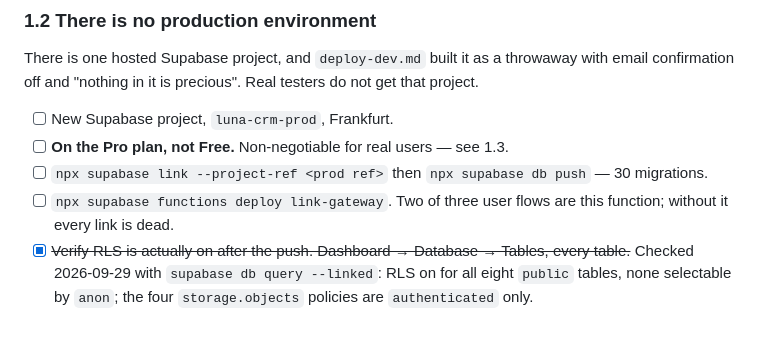
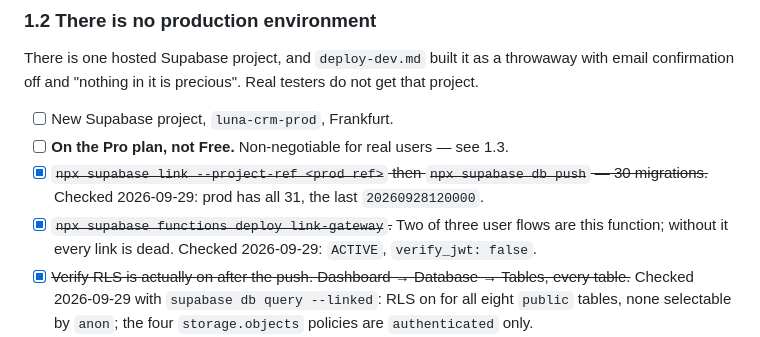
Before and after one commit to kozrkozr/luna-crm, a Markdown page: docs/release-appstore.md, the part around the change. GitHub-like rendering.

Commit message:
docs(ADR-011): mark prod migrations and link gateway as deployed
Co-Authored-By: Claude Opus 5.5 <noreply@anthropic.com>

```diff
--- a/docs/release-appstore.md
+++ b/docs/release-appstore.md
@@ -106,9 +106,10 @@ confirmation off and "nothing in it is precious". Real testers do not get that p
 
 - [ ] New Supabase project, `luna-crm-prod`, Frankfurt.
 - [ ] **On the Pro plan, not Free.** Non-negotiable for real users — see 1.3.
-- [ ] `npx supabase link --project-ref <prod ref>` then `npx supabase db push` — 30 migrations.
-- [ ] `npx supabase functions deploy link-gateway`. Two of three user flows are this function;
-      without it every link is dead.
+- [x] ~~`npx supabase link --project-ref <prod ref>` then `npx supabase db push` — 30 migrations.~~
+      Checked 2026-09-29: prod has all 31, the last `20260928120000`.
+- [x] ~~`npx supabase functions deploy link-gateway`.~~ Two of three user flows are this function;
+      without it every link is dead. Checked 2026-09-29: `ACTIVE`, `verify_jwt: false`.
 - [x] ~~Verify RLS is actually on after the push. Dashboard → Database → Tables, every table.~~
       Checked 2026-09-29 with `supabase db query --linked`: RLS on for all eight `public` tables,
       none selectable by `anon`; the four `storage.objects` policies are `authenticated` only.
```
